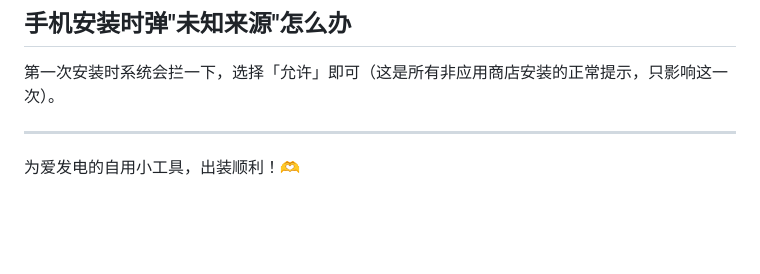
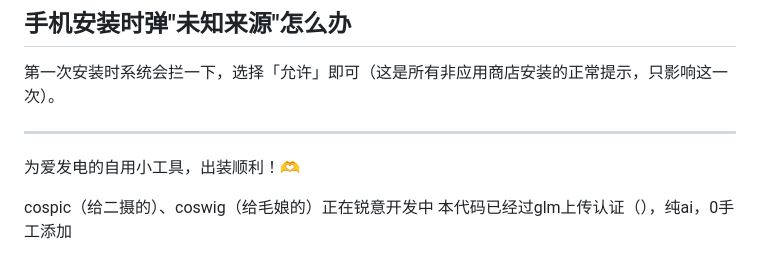
Before and after one commit to xmbzy/cosplayplan, a Markdown page: README.md, the part around the change. Rendered like a GitHub page; blank space fills up the shorter version.

```diff
--- a/README.md
+++ b/README.md
@@ -55,3 +55,6 @@
 ---
 
 为爱发电的自用小工具，出装顺利！🫶
+
+cospic（给二摄的）、coswig（给毛娘的）正在锐意开发中
+本代码已经过glm上传认证（），纯ai，0手工添加
```
